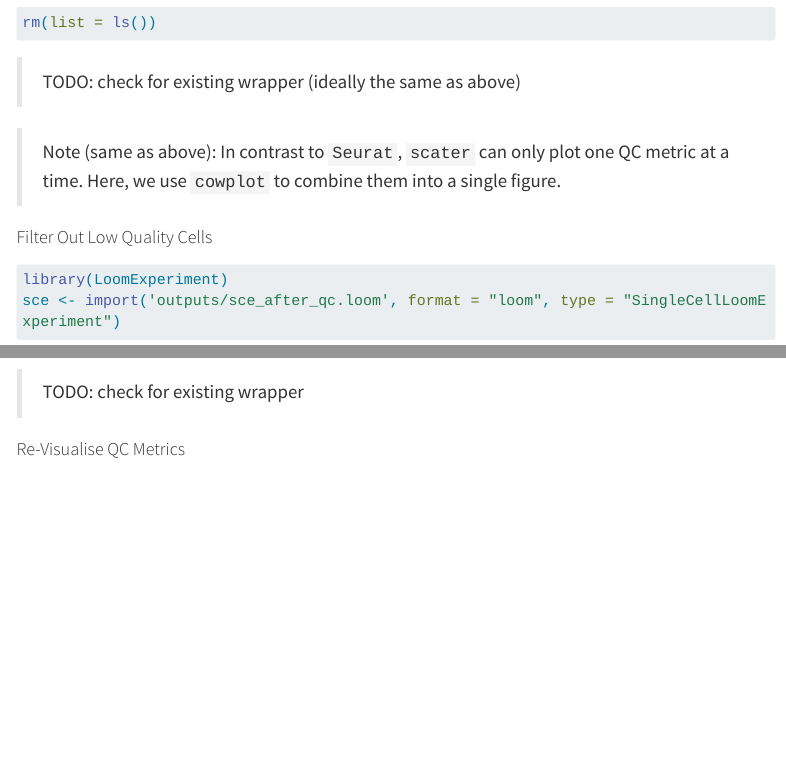
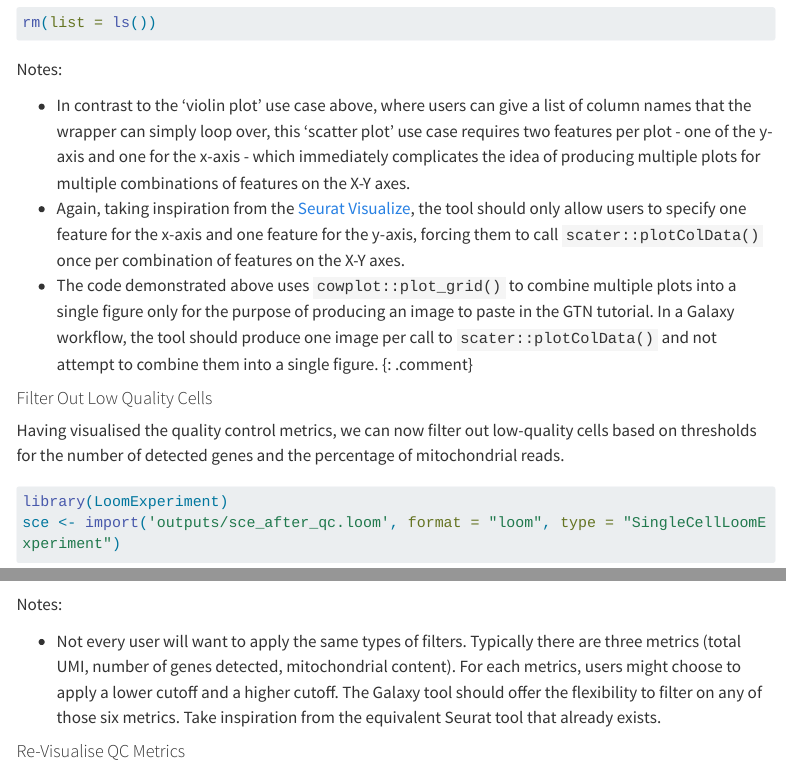
Before and after one commit to kevinrue/biofair-pathfinder-2026, a Quarto document (tutorial-singlecell-bioconductor/index.qmd): the page in a window 1100 px wide, from 7440 px down, and a second part further down, joined at a grey line. Rendered offline with R 4.5, knitr and Pandoc in place of Quarto, with nearby package versions; some code elsewhere in the file could not run offline; menus at the side of the page are left out; long lines of code are wrapped.

Commit message:
add  notes

````diff
--- a/tutorial-singlecell-bioconductor/index.qmd
+++ b/tutorial-singlecell-bioconductor/index.qmd
@@ -243,11 +243,18 @@ cowplot::plot_grid(plotlist = plot_list, nrow = 1)
 rm(list = ls())
 ```
 
-> TODO: check for existing wrapper (ideally the same as above)
+Notes:
 
-> Note (same as above): In contrast to `Seurat`, `scater` can only plot one QC metric at a time. Here, we use `cowplot` to combine them into a single figure.
+- In contrast to the 'violin plot' use case above, where users can give a list of column names that the wrapper can simply loop over, this 'scatter plot' use case requires two features per plot - one of the y-axis and one for the x-axis - which immediately complicates the idea of producing multiple plots for multiple combinations of features on the X-Y axes.
+- Again, taking inspiration from the [Seurat Visualize](https://usegalaxy.eu/?tool_id=toolshed.g2.bx.psu.edu%2Frepos%2Fiuc%2Fseurat_plot%2Fseurat_plot%2F5.4.0%2Bgalaxy2&version=latest), the tool should only allow users to specify one feature for the x-axis and one feature for the y-axis, forcing them to call `scater::plotColData()` once per combination of features on the X-Y axes.
+- The code demonstrated above uses `cowplot::plot_grid()` to combine multiple plots into a single figure only for the purpose of producing an image to paste in the GTN tutorial.
+  In a Galaxy workflow, the tool should produce one image per call to `scater::plotColData()` and not attempt to combine them into a single figure.
+{: .comment}
+
 
 #### Filter Out Low Quality Cells
+
+Having visualised the quality control metrics, we can now filter out low-quality cells based on thresholds for the number of detected genes and the percentage of mitochondrial reads.
 
 ```{r}
 library(LoomExperiment)
@@ -257,7 +264,9 @@ sce <- sce[, keep_cells]
 sce
 ```
 
-> TODO: check for existing wrapper
+Notes:
+
+- Not every user will want to apply the same types of filters. Typically there are three metrics (total UMI, number of genes detected, mitochondrial content). For each metrics, users might choose to apply a lower cutoff and a higher cutoff. The Galaxy tool should offer the flexibility to filter on any of those six metrics. Take inspiration from the equivalent Seurat tool that already exists.
 
 #### Re-Visualise QC Metrics
 
````
